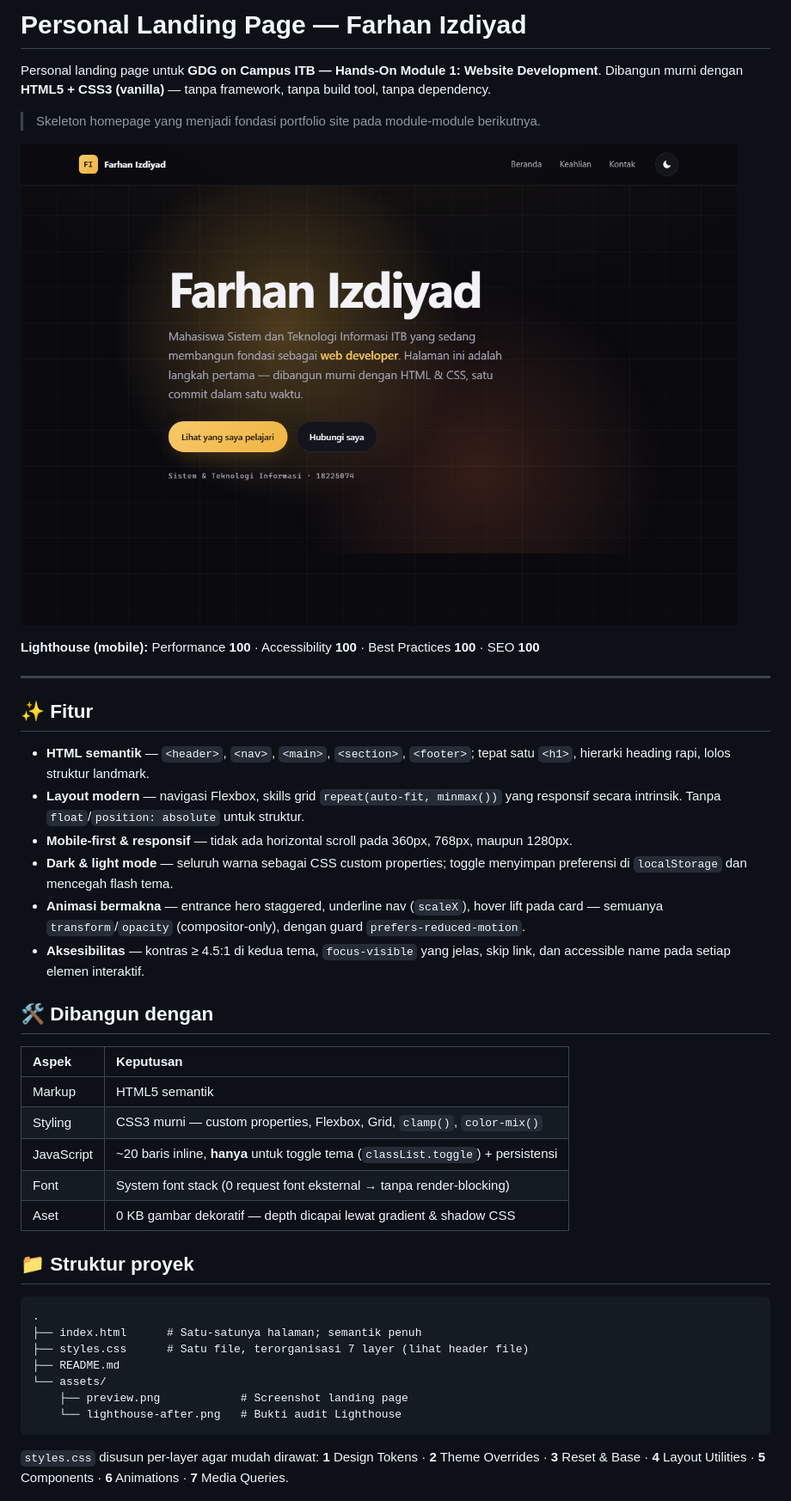
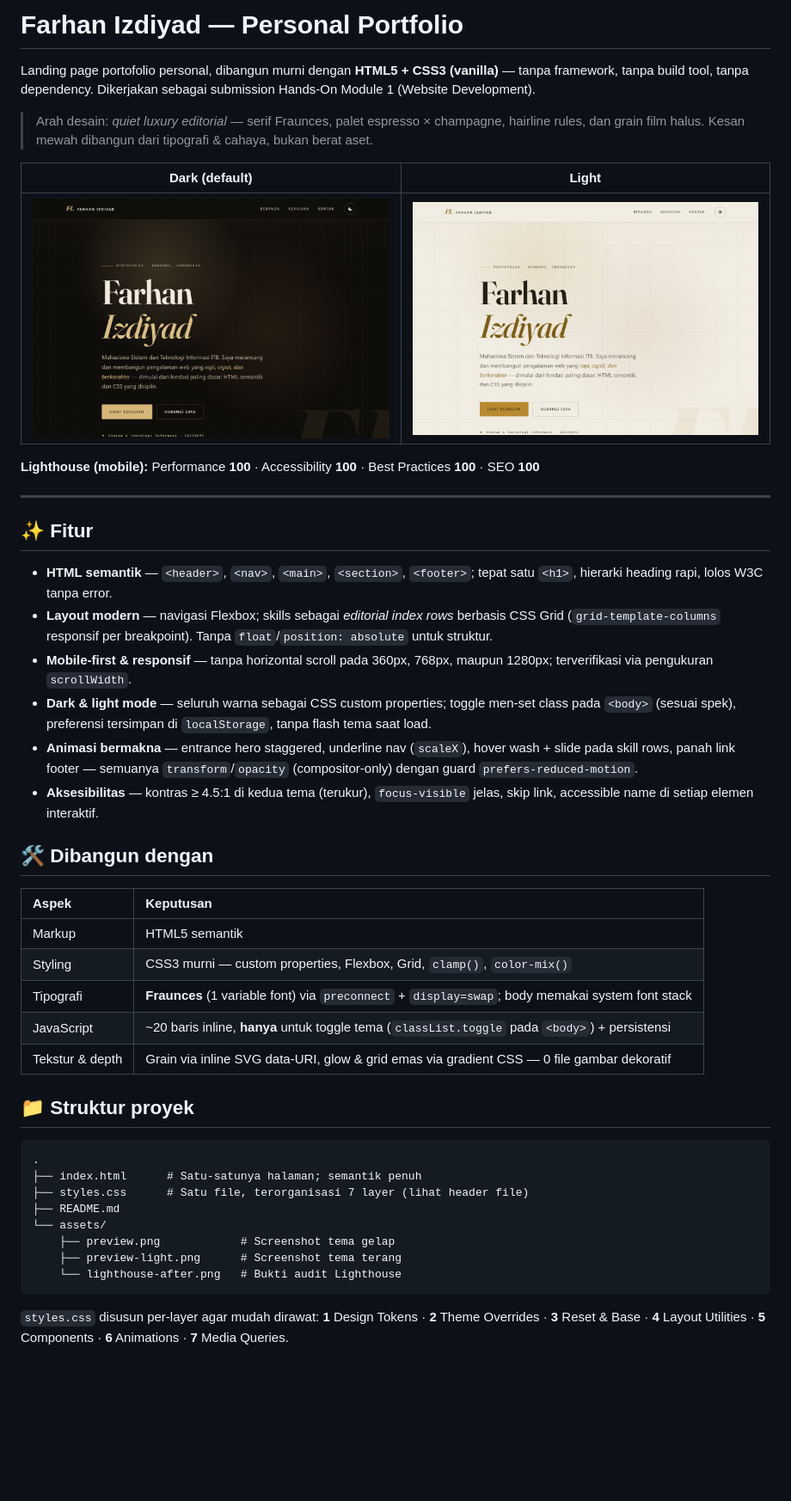
Before and after one commit to Bantepss/Module-1-GDGOCITB-Path-Web-developer, a Markdown page: README.md, the part around the change printed below. Shown: that part at 86% size. Drawn GitHub-style; pictures changed too: assets/preview-light.png (added), assets/preview.png; blank space fills up the shorter version.

Commit message:
docs: refresh README and assets for the redesign
- dark/light preview screenshots of the new editorial design
- updated Lighthouse proof (100/100/100/100; FCP/LCP 1.4s, TBT 0, CLS 0)
- document Fraunces font strategy, body-class toggle, and design direction

````diff
--- a/README.md
+++ b/README.md
@@ -1,11 +1,12 @@
-# Personal Landing Page — Farhan Izdiyad
+# Farhan Izdiyad — Personal Portfolio
 
-Personal landing page untuk **GDG on Campus ITB — Hands-On Module 1: Website Development**.
-Dibangun murni dengan **HTML5 + CSS3 (vanilla)** — tanpa framework, tanpa build tool, tanpa dependency.
+Landing page portofolio personal, dibangun murni dengan **HTML5 + CSS3 (vanilla)** — tanpa framework, tanpa build tool, tanpa dependency. Dikerjakan sebagai submission Hands-On Module 1 (Website Development).
 
-> Skeleton homepage yang menjadi fondasi portfolio site pada module-module berikutnya.
+> Arah desain: *quiet luxury editorial* — serif Fraunces, palet espresso × champagne, hairline rules, dan grain film halus. Kesan mewah dibangun dari tipografi & cahaya, bukan berat aset.
 
-![Preview landing page](assets/preview.png)
+| Dark (default) | Light |
+| :---: | :---: |
+| ![Tema gelap](assets/preview.png) | ![Tema terang](assets/preview-light.png) |
 
 **Lighthouse (mobile):** Performance **100** · Accessibility **100** · Best Practices **100** · SEO **100**
 
@@ -13,12 +14,12 @@ Dibangun murni dengan **HTML5 + CSS3 (vanilla)** — tanpa framework, tanpa buil
 
 ## ✨ Fitur
 
-- **HTML semantik** — `<header>`, `<nav>`, `<main>`, `<section>`, `<footer>`; tepat satu `<h1>`, hierarki heading rapi, lolos struktur landmark.
-- **Layout modern** — navigasi Flexbox, skills grid `repeat(auto-fit, minmax())` yang responsif secara intrinsik. Tanpa `float`/`position: absolute` untuk struktur.
-- **Mobile-first & responsif** — tidak ada horizontal scroll pada 360px, 768px, maupun 1280px.
-- **Dark & light mode** — seluruh warna sebagai CSS custom properties; toggle menyimpan preferensi di `localStorage` dan mencegah flash tema.
-- **Animasi bermakna** — entrance hero staggered, underline nav (`scaleX`), hover lift pada card — semuanya `transform`/`opacity` (compositor-only), dengan guard `prefers-reduced-motion`.
-- **Aksesibilitas** — kontras ≥ 4.5:1 di kedua tema, `focus-visible` yang jelas, skip link, dan accessible name pada setiap elemen interaktif.
+- **HTML semantik** — `<header>`, `<nav>`, `<main>`, `<section>`, `<footer>`; tepat satu `<h1>`, hierarki heading rapi, lolos W3C tanpa error.
+- **Layout modern** — navigasi Flexbox; skills sebagai *editorial index rows* berbasis CSS Grid (`grid-template-columns` responsif per breakpoint). Tanpa `float`/`position: absolute` untuk struktur.
+- **Mobile-first & responsif** — tanpa horizontal scroll pada 360px, 768px, maupun 1280px; terverifikasi via pengukuran `scrollWidth`.
+- **Dark & light mode** — seluruh warna sebagai CSS custom properties; toggle men-set class pada `<body>` (sesuai spek), preferensi tersimpan di `localStorage`, tanpa flash tema saat load.
+- **Animasi bermakna** — entrance hero staggered, underline nav (`scaleX`), hover wash + slide pada skill rows, panah link footer — semuanya `transform`/`opacity` (compositor-only) dengan guard `prefers-reduced-motion`.
+- **Aksesibilitas** — kontras ≥ 4.5:1 di kedua tema (terukur), `focus-visible` jelas, skip link, accessible name di setiap elemen interaktif.
 
 ## 🛠️ Dibangun dengan
 
@@ -26,9 +27,9 @@ Dibangun murni dengan **HTML5 + CSS3 (vanilla)** — tanpa framework, tanpa buil
 | :---- | :---- |
 | Markup | HTML5 semantik |
 | Styling | CSS3 murni — custom properties, Flexbox, Grid, `clamp()`, `color-mix()` |
-| JavaScript | ~20 baris inline, **hanya** untuk toggle tema (`classList.toggle`) + persistensi |
-| Font | System font stack (0 request font eksternal → tanpa render-blocking) |
-| Aset | 0 KB gambar dekoratif — depth dicapai lewat gradient & shadow CSS |
+| Tipografi | **Fraunces** (1 variable font) via `preconnect` + `display=swap`; body memakai system font stack |
+| JavaScript | ~20 baris inline, **hanya** untuk toggle tema (`classList.toggle` pada `<body>`) + persistensi |
+| Tekstur & depth | Grain via inline SVG data-URI, glow & grid emas via gradient CSS — 0 file gambar dekoratif |
 
 ## 📁 Struktur proyek
 
@@ -38,7 +39,8 @@ Dibangun murni dengan **HTML5 + CSS3 (vanilla)** — tanpa framework, tanpa buil
 ├── styles.css      # Satu file, terorganisasi 7 layer (lihat header file)
 ├── README.md
 └── assets/
-    ├── preview.png            # Screenshot landing page
+    ├── preview.png            # Screenshot tema gelap
+    ├── preview-light.png      # Screenshot tema terang
     └── lighthouse-after.png   # Bukti audit Lighthouse
 ```
 
````
Also changed, not shown: other parts of README.md (+10 -10 lines), assets/lighthouse-after.png.
